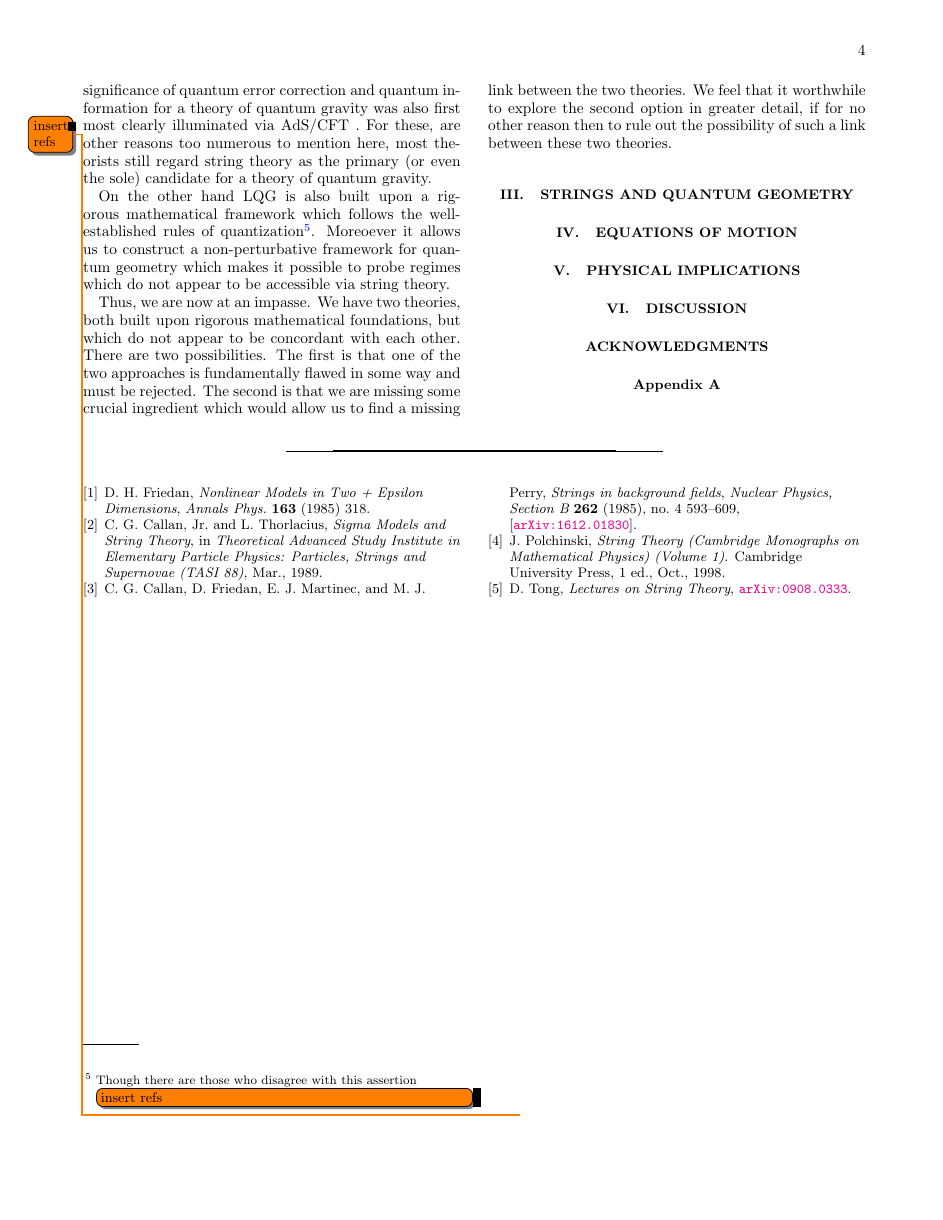
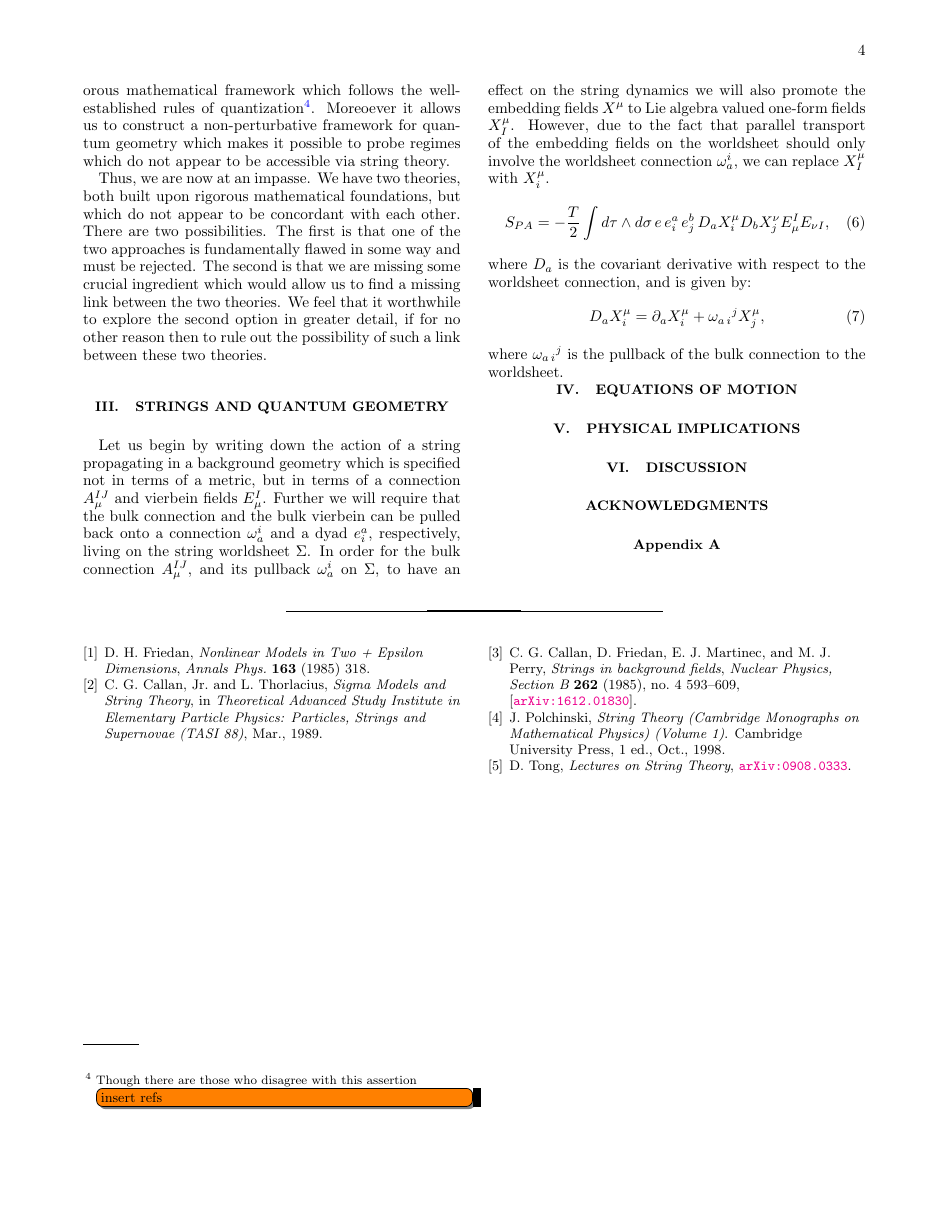
Before and after one commit to space-cadet/lqg-string, a LaTeX paper (lqg-strings.tex): page 4 of 4. Compiled offline with pdfLaTeX.

Commit message:
Started work on building new action for lqg string

```diff
--- a/lqg-strings.tex
+++ b/lqg-strings.tex
@@ -235,7 +237,15 @@ Thus, we are now at an impasse. We have two theories, both built upon rigorous m
 
 \section{Strings and Quantum Geometry}\label{sec:string-geometry}
 
-
+Let us begin by writing down the action of a string propagating in a background geometry which is specified not in terms of a metric, but in terms of a connection $A_\mu^{IJ}$ and vierbein fields $E_\mu^I$. Further we will require that the bulk connection and the bulk vierbein can be pulled back onto a connection $\omega_a^i$ and a dyad $e^a_i$, respectively, living on the string worldsheet $\Sigma$. In order for the bulk connection $A_\mu^{IJ}$, and its pullback $\omega_a^i$ on $\Sigma$, to have an effect on the string dynamics we will also promote the embedding fields $X^\mu$ to Lie algebra valued one-form fields $X^\mu_I$. However, due to the fact that parallel transport of the embedding fields on the worldsheet should only involve the worldsheet connection $\omega_a^i$, we can replace $X^\mu_I$ with $X^\mu_i$.
+\begin{equation}\label{eqn:lqg-string-action}
+	S_{PA} = -\frac{T}{2} \int d\tau \wedge d\sigma\,e\,e^a_i\,e^b_j \, D_a X^\mu_i D_b X^\nu_j E_\mu^I E_{\nu I},
+\end{equation}
+where $D_a$ is the covariant derivative with respect to the worldsheet connection, and is given by:
+\begin{equation}\label{eqn:worldsheet-deriv}
+	D_a X^\mu_i = \partial_a X^\mu_i + \omega_{a\,i}{}^j X^\mu_j,
+\end{equation}
+where $\omega_{a\,i}{}^j$ is the pullback of the bulk connection to the worldsheet.
 
 \section{Equations of Motion}\label{sec:eom}
 
```
Also changed, not shown: PDF/lqg-strings.pdf, lqg-stringsNotes.bib (added), lqg-strings.tex (14 more changed lines), 10 other files.
